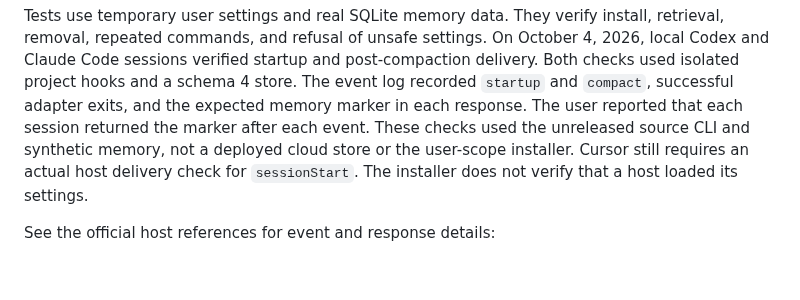
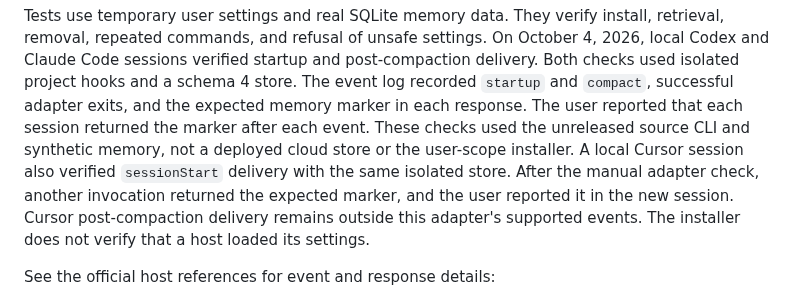
Before and after one commit to meganemura/polylinedb, a Markdown page: docs/host-hooks.md, the part around the change. Rendered like a GitHub page; blank space fills up the shorter version.

Commit message:
Record verified Cursor memory hook delivery

```diff
--- a/docs/host-hooks.md
+++ b/docs/host-hooks.md
@@ -47,7 +47,9 @@ Both checks used isolated project hooks and a schema 4 store.
 The event log recorded `startup` and `compact`, successful adapter exits, and the expected memory marker in each response.
 The user reported that each session returned the marker after each event.
 These checks used the unreleased source CLI and synthetic memory, not a deployed cloud store or the user-scope installer.
-Cursor still requires an actual host delivery check for `sessionStart`.
+A local Cursor session also verified `sessionStart` delivery with the same isolated store.
+After the manual adapter check, another invocation returned the expected marker, and the user reported it in the new session.
+Cursor post-compaction delivery remains outside this adapter's supported events.
 The installer does not verify that a host loaded its settings.
 
 See the official host references for event and response details:
```
